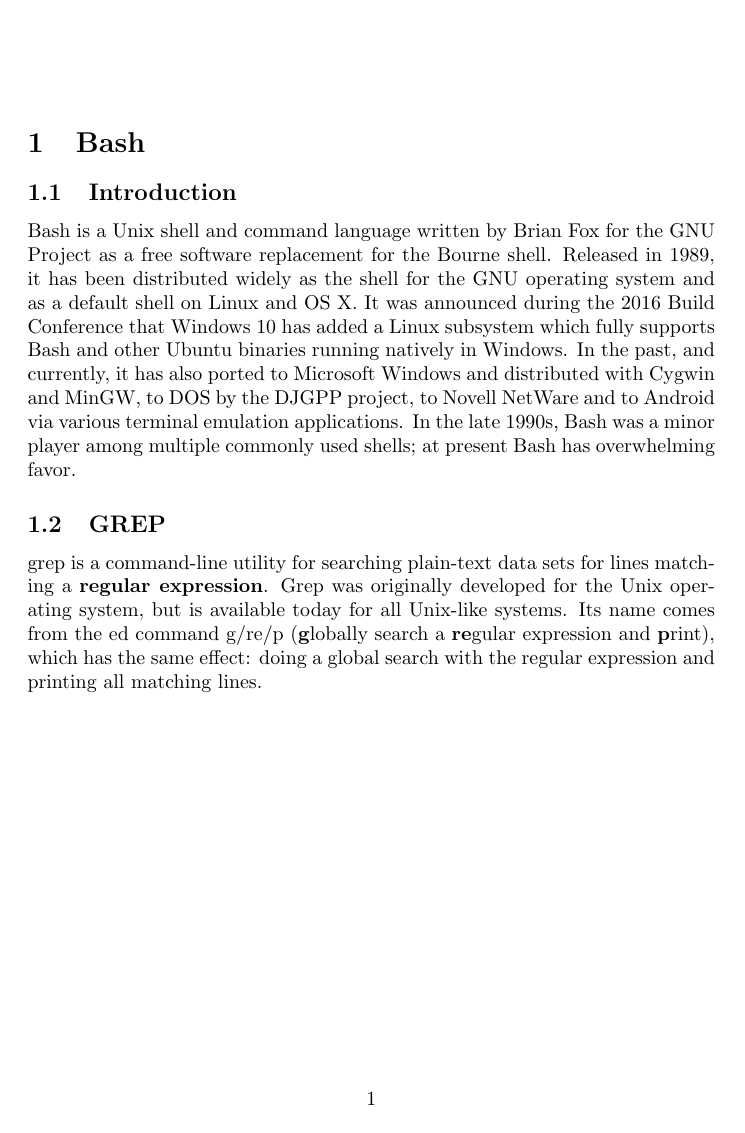
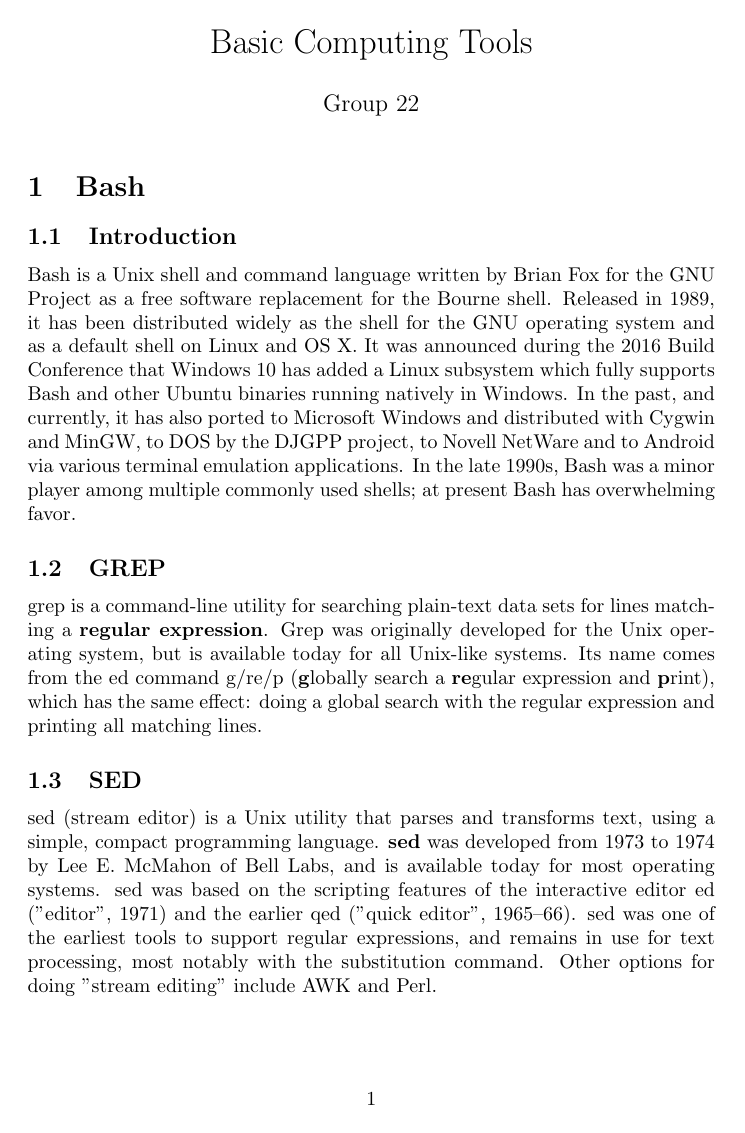
Before and after one commit to rishabhrbs96/CS251, a LaTeX document (LearnTools.tex): page 1 of 2. Compiled offline with pdfLaTeX.

Commit message:
Sed para added

```diff
--- a/LearnTools.tex
+++ b/LearnTools.tex
@@ -1,8 +1,8 @@
 \documentclass{article}
 
-\author{}
+\author{ Group 22 }
 \date{}
-
+\title{Basic Computing Tools}
 \begin{document}
 
 \maketitle
@@ -12,7 +12,8 @@
 Bash is a Unix shell and command language written by Brian Fox for the GNU Project as a free software replacement for the Bourne shell. Released in 1989, it has been distributed widely as the shell for the GNU operating system and as a default shell on Linux and OS X. It was announced during the 2016 Build Conference that Windows 10 has added a Linux subsystem which fully supports Bash and other Ubuntu binaries running natively in Windows. In the past, and currently, it has also ported to Microsoft Windows and distributed with Cygwin and MinGW, to DOS by the DJGPP project, to Novell NetWare and to Android via various terminal emulation applications. In the late 1990s, Bash was a minor player among multiple commonly used shells; at present Bash has overwhelming favor.
     \subsection{GREP}
     grep is a command-line utility for searching plain-text data sets for lines matching a \textbf{regular expression}. Grep was originally developed for the Unix operating system, but is available today for all Unix-like systems. Its name comes from the ed command g/re/p (\textbf{g}lobally search a \textbf{re}gular expression and \textbf{p}rint), which has the same effect: doing a global search with the regular expression and printing all matching lines.
-
+    \subsection{SED}
+    sed (stream editor) is a Unix utility that parses and transforms text, using a simple, compact programming language. \textbf{sed} was developed from 1973 to 1974 by Lee E. McMahon of Bell Labs, and is available today for most operating systems. sed was based on the scripting features of the interactive editor ed ("editor", 1971) and the earlier qed ("quick editor", 1965–66). sed was one of the earliest tools to support regular expressions, and remains in use for text processing, most notably with the substitution command. Other options for doing "stream editing" include AWK and Perl.
 \section{Octave}
 \section{Latex}
 \section{gnuplot}
```
Also changed, not shown: 1 other file.
